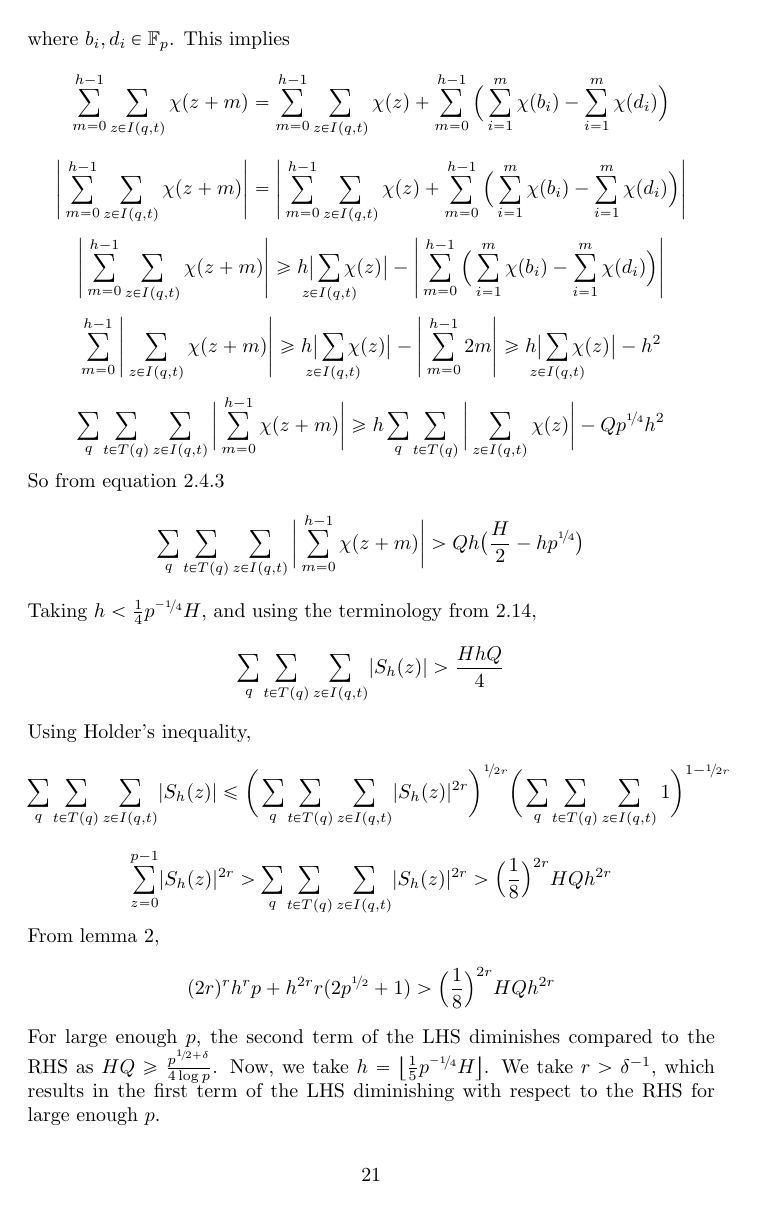
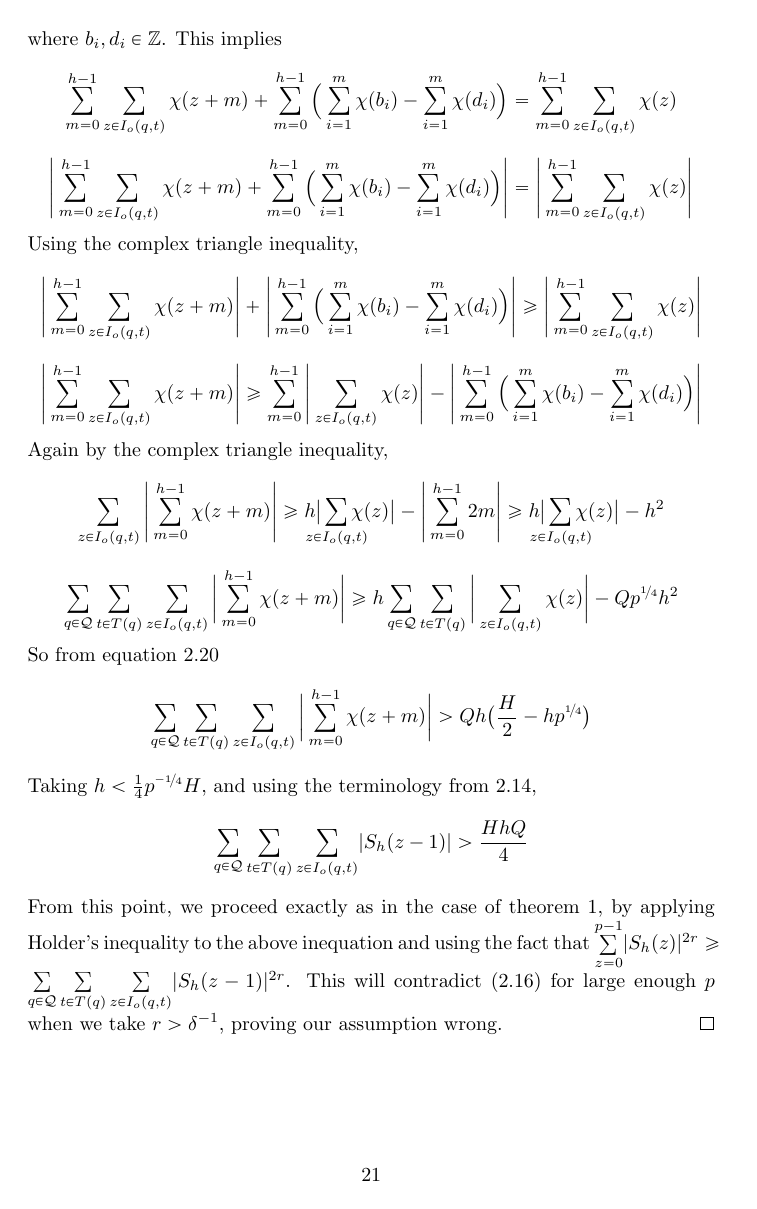
Before and after one commit to sabreensayed/Writeup_Burgess, a LaTeX thesis (Quadratic_non_residues.tex): page 22 of 30 before the commit and page 22 of 29 after it. Compiled offline with pdfLaTeX.

Commit message:
Final chapter 2

```diff
--- a/Quadratic_non_residues.tex
+++ b/Quadratic_non_residues.tex
@@ -524,21 +523,20 @@ $$\sum\limits_{\mathclap {z\in I(q,t)}}\chi(z+m)= \sum\limits_{\mathclap{z\in I(
-where $b_i,d_i\in\mathbb{F}_p$. This implies
-$$\sum\limits_{m=0}^{h-1}\sum\limits_{z\in I(q,t)}\chi(z+m)= \sum\limits_{m=0}^{h-1}\sum\limits_{z\in I(q,t)}\chi(z) + \sum\limits_{m=0}^{h-1}\Big(\sum\limits_{i=1}^m\chi(b_i)-\sum\limits_{i=1}^m\chi(d_i)\Big)$$
-$$\Bigg\lvert\sum\limits_{m=0}^{h-1}\sum\limits_{z\in I(q,t)}\chi(z+m)\Bigg\rvert= \Bigg\lvert\sum\limits_{m=0}^{h-1} \sum\limits_{z\in I(q,t)}\chi(z) + \sum\limits_{m=0}^{h-1}\Big(\sum\limits_{i=1}^m\chi(b_i)-\sum\limits_{i=1}^m \chi(d_i)\Big)\Bigg\rvert$$
-$$\Bigg\lvert\sum\limits_{m=0}^{h-1}\sum\limits_{z\in I(q,t)}\chi(z+m)\Bigg\rvert \geq h\big\lvert\sum\limits_{\mathclap{ z\in I(q,t)}}\chi(z)\big\rvert -\Bigg\lvert\sum\limits_{m=0}^{h-1}\Big(\sum\limits_{i=1}^m\chi(b_i)-\sum\limits_{i=1}^m \chi(d_i)\Big)\Bigg\rvert$$
-$$\sum\limits_{m=0}^{h-1}\Bigg\lvert\sum\limits_{z\in I(q,t)}\chi(z+m)\Bigg\rvert \geq h\big\lvert\sum\limits_{\mathclap{ z\in I(q,t)}}\chi(z)\big\rvert -\Bigg\lvert\sum\limits_{m=0}^{h-1}2m\Bigg\rvert \geq h\big\lvert\sum\limits_{\mathclap{z\in I(q,t)}}\chi(z)\big\rvert -h^2$$
-$$\sum_q\sum\limits_{t\in T(q)}\sum\limits_{z\in I(q,t)}\bigg \lvert \sum\limits_{m=0}^{h-1}\chi(z+m) \bigg \rvert \geq h\sum_q\sum\limits_{t\in T(q)}\bigg \lvert \sum\limits_{z\in I(q,t)}\chi(z)\bigg \rvert-Qp^{\nicefrac{1}{4}}h^2$$
+$$\sum\limits_{\mathclap {z\in I_o(q,t)}}\chi(z+m) + \sum\limits_{i=1}^m\chi(b_i)= \sum\limits_{\mathclap{z\in I_o(q,t)}}\chi(z) + \sum\limits_{i=1}^m\chi(d_i)$$
+where $b_i,d_i\in\mathbb{Z}$. This implies
+$$\sum\limits_{m=0}^{h-1}\sum\limits_{z\in I_o(q,t)}\chi(z+m) + \sum\limits_{m=0}^{h-1}\Big(\sum\limits_{i=1}^m\chi(b_i)-\sum\limits_{i=1}^m\chi(d_i)\Big)= \sum\limits_{m=0}^{h-1}\sum\limits_{z\in I_o(q,t)}\chi(z)$$
+\[ \Bigg\lvert\sum \limits_{m=0}^{h-1}\sum\limits_{z\in I_o(q,t)}\chi(z+m) + \sum\limits_{m=0}^{h-1}\Big(\sum\limits_{i=1}^m\chi(b_i)-\sum\limits_{i=1}^m\chi(d_i)\Big)\Bigg\rvert = \Bigg\lvert \sum\limits_{m=0}^{h-1}\sum\limits_{z\in I_o(q,t)}\chi(z) \Bigg\rvert \]
+Using the complex triangle inequality,
+\[
+\Bigg\lvert\sum\limits_{m=0}^{h-1}\sum\limits_{z\in I_o(q,t)}\chi(z+m) \Bigg\rvert + \Bigg\lvert\sum\limits_{m=0}^{h-1}\Big(\sum \limits_{i=1}^m\chi(b_i) - \sum\limits_{i=1}^m\chi(d_i)\Big)\Bigg\rvert \geq \Bigg\lvert \sum\limits_ {m=0}^{h-1} \sum\limits_{z\in I_o(q,t)}\chi(z) \Bigg\rvert
+\]
+$$\Bigg\lvert\sum\limits_{m=0}^{h-1}\sum\limits_{z\in I_o(q,t)}\chi(z+m)\Bigg\rvert \geq \sum\limits_ {m=0}^{h-1} \Bigg\lvert \sum\limits_{z\in I_o(q,t)}\chi(z) \Bigg\rvert -\Bigg\lvert\sum\limits_{m=0}^{h-1}\Big(\sum\limits_{i=1}^m\chi(b_i)-\sum\limits_{i=1}^m \chi(d_i)\Big)\Bigg\rvert$$
+Again by the complex triangle inequality,
+$$\sum\limits_{z\in I_o(q,t)} \Bigg\lvert \sum\limits_{m=0}^{h-1} \chi(z+m)\Bigg\rvert \geq h\big\lvert\sum\limits_{\mathclap{ z\in I_o(q,t)}}\chi(z)\big\rvert -\Bigg\lvert\sum\limits_{m=0}^{h-1}2m\Bigg\rvert \geq h\big\lvert\sum\limits_{\mathclap{z\in I_o(q,t)}}\chi(z)\big\rvert -h^2$$
+$$\sum_{q\in\mathcal{Q}}\sum\limits_{t\in T(q)}\sum\limits_{z\in I_o(q,t)}\bigg \lvert \sum\limits_{m=0}^{h-1}\chi(z+m) \bigg \rvert \geq h\sum_{q\in\mathcal{Q}}\sum\limits_{t\in T(q)}\bigg \lvert \sum\limits_{z\in I_o(q,t)}\chi(z)\bigg \rvert-Qp^{\nicefrac{1}{4}}h^2$$
 So from equation \ref{sliceineqgen}
-$$\sum_q\sum\limits_{t\in T(q)}\sum\limits_{z\in I(q,t)}\bigg \lvert \sum\limits_{m=0}^{h-1}\chi(z+m) \bigg \rvert > Qh\big(\frac{H}{2}-hp^{\nicefrac{1}{4}}\big)$$
+$$\sum_{q\in\mathcal{Q}}\sum\limits_{t\in T(q)}\sum\limits_{z\in I_o(q,t)}\bigg \lvert \sum\limits_{m=0}^{h-1}\chi(z+m) \bigg \rvert > Qh\big(\frac{H}{2}-hp^{\nicefrac{1}{4}}\big)$$
 Taking $h<\frac{1}{4}p^{\nicefrac{-1}{4}}H$, and using the terminology from \ref{definesh},
-$$\sum_q\sum\limits_{t\in T(q)}\sum\limits_{z\in I(q,t)}\lvert S_h(z) \rvert > \frac{HhQ}{4}$$
-Using Holder's inequality,
-$$\sum_q\sum\limits_{t\in T(q)}\sum\limits_{z\in I(q,t)}\lvert S_h(z) \rvert \leq \bigg ( \sum_q\sum\limits_{t\in T(q)}\sum\limits_{z\in I(q,t)}\lvert S_h(z) \rvert^{2r} \bigg )^{\nicefrac{1}{2r}}\bigg ( \sum_q\sum\limits_{t\in T(q)}\sum\limits_{z\in I(q,t)}1 \bigg )^{1-\nicefrac{1}{2r}}$$
-$$\sum\limits_{z=0}^{p-1}\lvert S_h(z) \rvert^{2r}> \sum_q\sum\limits_{t\in T(q)}\sum\limits_{z\in I(q,t)}\lvert S_h(z) \rvert^{2r}> \Big(\frac{1}{8}\Big)^{2r}HQh^{2r}$$
-From lemma 2,
-$$(2r)^{r}h^{r}p+h^{2r}r(2p^{\nicefrac{1}{2}}+1)>\Big(\frac{1}{8}\Big)^{2r}HQh^{2r}$$
-For large enough $p$, the second term of the LHS diminishes compared to the RHS as $HQ\geq \frac{p^{\nicefrac{1}{2}+\delta}}{4\log p}$. Now, we take $h=\left \lfloor \frac{1}{5}p^{\nicefrac{-1}{4}}H \right \rfloor$. We take $r>\delta^{-1}$, which results in the first term of the LHS diminishing with respect to the RHS for large enough $p$.
-
-Thus, we have arrived at a contradiction. Our assumption that $\Big \lvert \sum\limits_{x=N+1}^{N+H}\chi(x)\Big \rvert=H$ for $H>p^{\nicefrac{1}{4}+\delta}$ for large enough $p$ was wrong. Hence, the only possibility is that $\Big \lvert \sum\limits_{x=N+1}^{N+H}\chi(x)\Big \rvert<H$ for $H>p^{\nicefrac{1}{4}+\delta}$ for large enough $p$, for any $\delta>0$, proving Theorem \ref{thm:genp4bound}.
+$$\sum_{q\in\mathcal{Q}}\sum\limits_{t\in T(q)}\sum\limits_{z\in I_o(q,t)}\lvert S_h(z-1) \rvert > \frac{HhQ}{4}$$
+From this point, we proceed exactly as in the case of theorem \ref{thm:p4bound}, by applying Holder's inequality to the above inequation and using the fact that $\sum\limits_{z=0}^{p-1}\lvert S_h(z) \rvert^{2r} \geq \sum\limits_{q\in\mathcal{Q}}\sum\limits_{t\in T(q)}\sum\limits_{z\in I_o(q,t)}\lvert S_h(z-1) \rvert^{2r}$. This will contradict (\ref{lemma2gen}) for large enough $p$ when we take $r>\delta^{-1}$, proving our assumption wrong.
 \end{proof}
 %
 %%%%%%%%%%%%%%%%%%%%%%%%%%%%%%%
```
Also changed, not shown: Quadratic_non_residues.tex (39 more changed lines).
